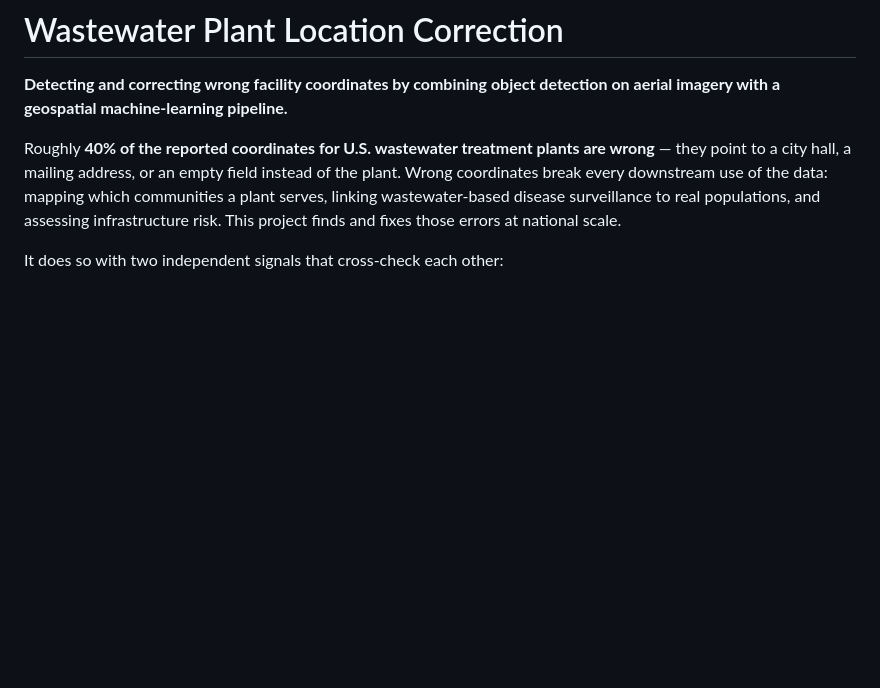
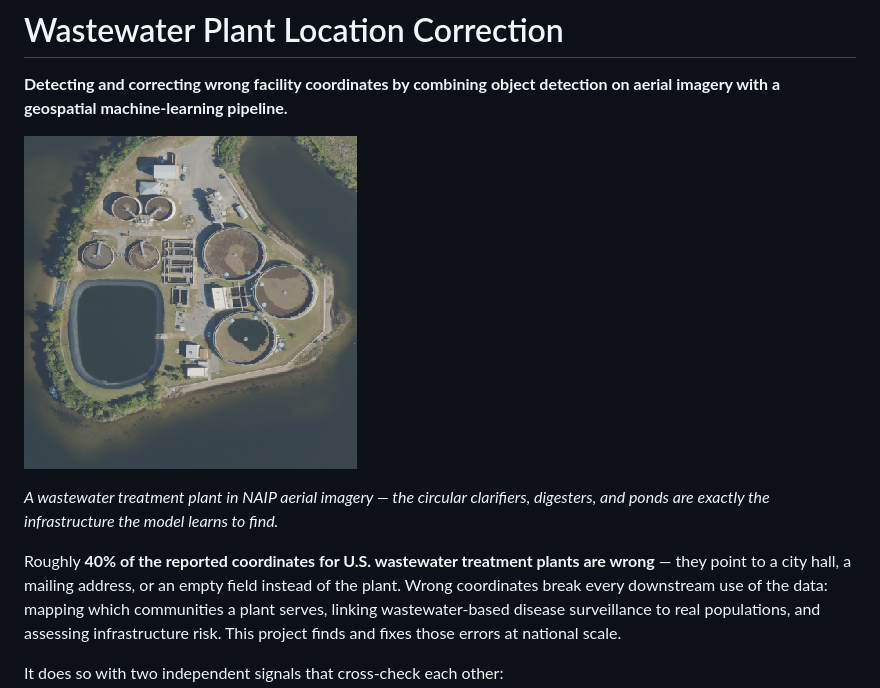
Before and after one commit to ARMurray/wastewater-plant-location-correction, a Markdown page: README.md, the part around the change. Rendered like a GitHub page; pictures changed too: docs/example_treatment_plant_naip.png (added); blank space fills up the shorter version.

Commit message:
README: add clean NAIP plant hero image above annotated training examples

```diff
--- a/README.md
+++ b/README.md
@@ -2,6 +2,11 @@
 
 **Detecting and correcting wrong facility coordinates by combining object
 detection on aerial imagery with a geospatial machine-learning pipeline.**
+
+![A U.S. wastewater treatment plant in NAIP aerial imagery](docs/example_treatment_plant_naip.png)
+
+*A wastewater treatment plant in NAIP aerial imagery — the circular clarifiers,
+digesters, and ponds are exactly the infrastructure the model learns to find.*
 
 Roughly **40% of the reported coordinates for U.S. wastewater treatment plants
 are wrong** — they point to a city hall, a mailing address, or an empty field
```
